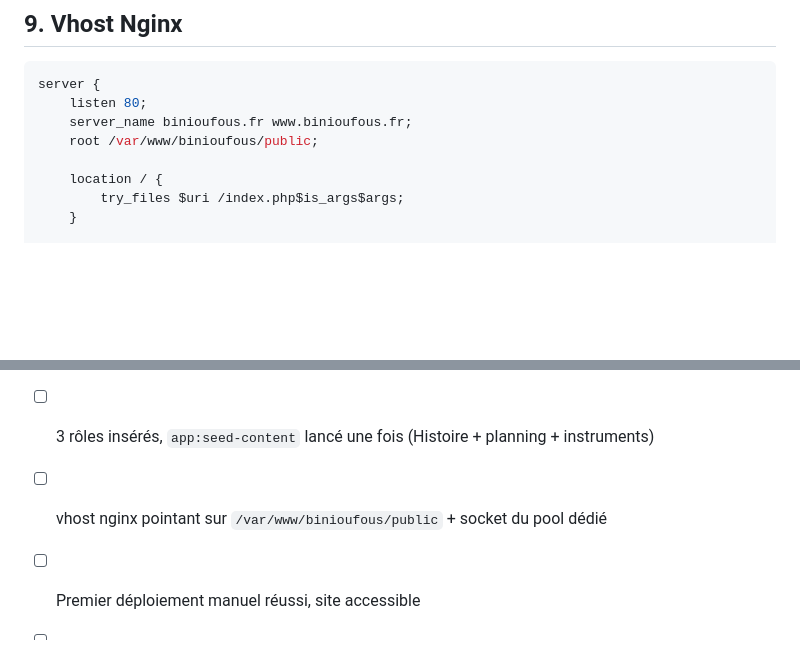
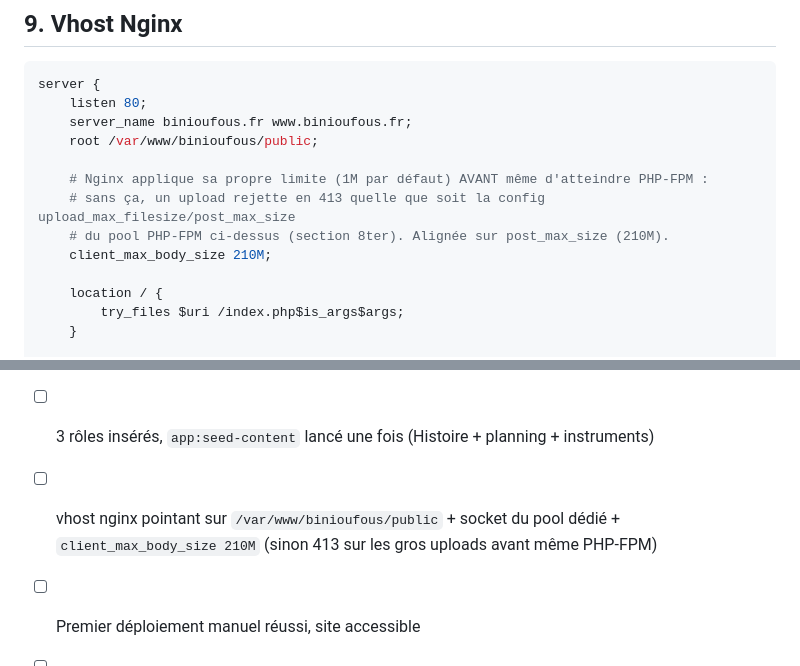
Before and after one commit to Guiboii/BigBinioufous, a Markdown page: doc/deploiement-vps.md, 2 parts joined by grey strips. GitHub-like rendering; blank space fills up the shorter version.

Commit message:
🐛 Documente client_max_body_size dans le vhost Nginx (413 sur upload)
Nginx applique sa propre limite (1M par défaut) avant même que la
requête n'atteigne PHP-FPM, dont le pool est pourtant déjà réglé à
upload_max_filesize=200M/post_max_size=210M : un gros upload
(photo de profil) échoue en 413 sans que la config PHP n'entre en
jeu. Vhost du guide VPS aligné sur post_max_size (210M).

Claude-Session: https://claude.ai/code/session_01WyKb6K6bwmuBzPkRtHkBW4

```diff
--- a/doc/deploiement-vps.md
+++ b/doc/deploiement-vps.md
@@ -194,6 +194,11 @@ server {
     server_name binioufous.fr www.binioufous.fr;
     root /var/www/binioufous/public;
 
+    # Nginx applique sa propre limite (1M par défaut) AVANT même d'atteindre PHP-FPM :
+    # sans ça, un upload rejette en 413 quelle que soit la config upload_max_filesize/post_max_size
+    # du pool PHP-FPM ci-dessus (section 8ter). Alignée sur post_max_size (210M).
+    client_max_body_size 210M;
+
     location / {
         try_files $uri /index.php$is_args$args;
     }
@@ -266,7 +271,7 @@ Le job ne joue **pas** `doctrine:migrations:migrate` : le repo ne versionne aucu
 - [ ] Fichiers `migrations/Version*.php` traînants supprimés du VPS (sinon `migrate` casse ; le job n'y touche plus mais un `migrate` manuel oui)
 - [ ] Schéma créé via `doctrine:schema:create` (pas de migrations dans le repo), `importmap:install` lancé
 - [ ] 3 rôles insérés, `app:seed-content` lancé une fois (Histoire + planning + instruments)
-- [ ] vhost nginx pointant sur `/var/www/binioufous/public` + socket du pool dédié
+- [ ] vhost nginx pointant sur `/var/www/binioufous/public` + socket du pool dédié + `client_max_body_size 210M` (sinon 413 sur les gros uploads avant même PHP-FPM)
 - [ ] Premier déploiement manuel réussi, site accessible
 - [ ] HTTPS actif (certbot)
 - [ ] 4 secrets GitHub ajoutés (`VPS_HOST`, `VPS_USER`, `VPS_SSH_KEY`, `VPS_PATH`)
```
